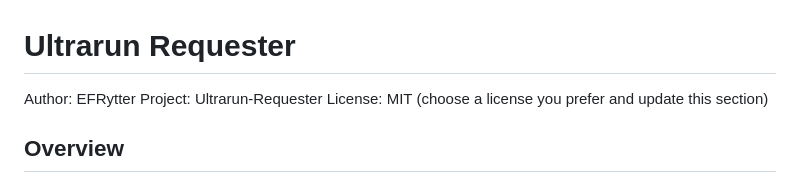
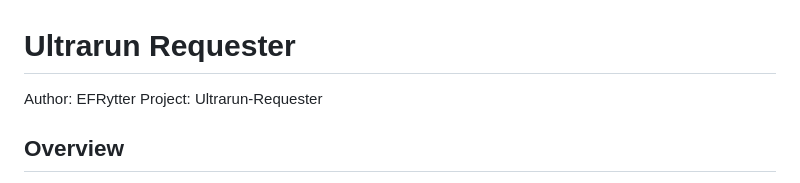
Before and after one commit to EFRytter/Ultrarun-Requester, a Markdown page: README.md, the part around the change. GitHub-like rendering.

Commit message:
Update README to remove license section
Removed license note from README.

```diff
--- a/README.md
+++ b/README.md
@@ -2,7 +2,6 @@
 
 Author: EFRytter
 Project: Ultrarun-Requester
-License: MIT (choose a license you prefer and update this section)
 
 Overview
 --------
```
